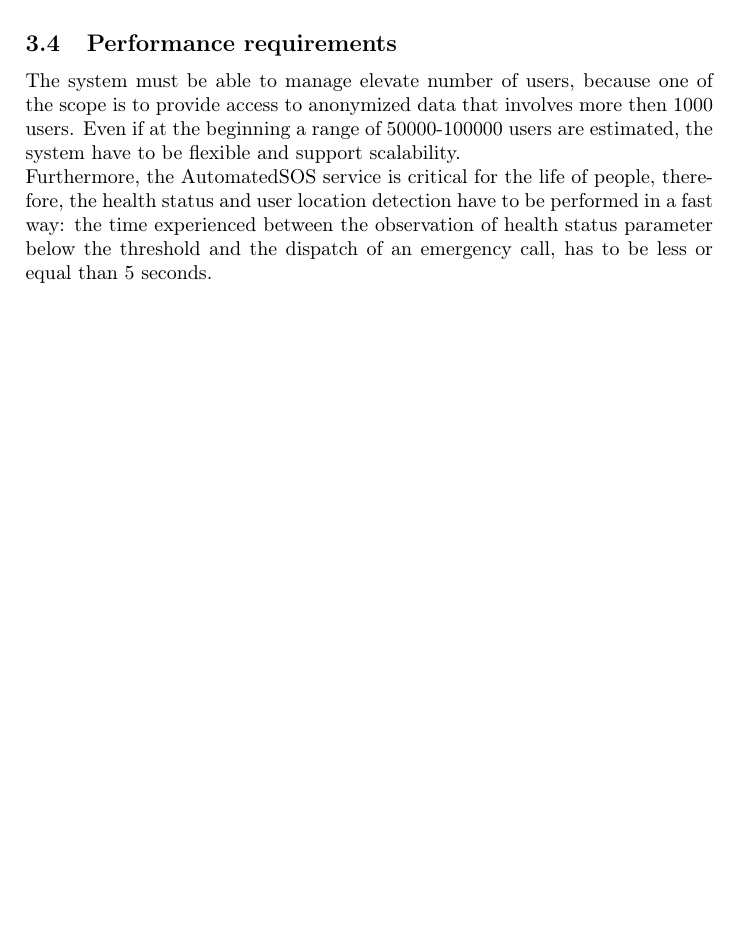
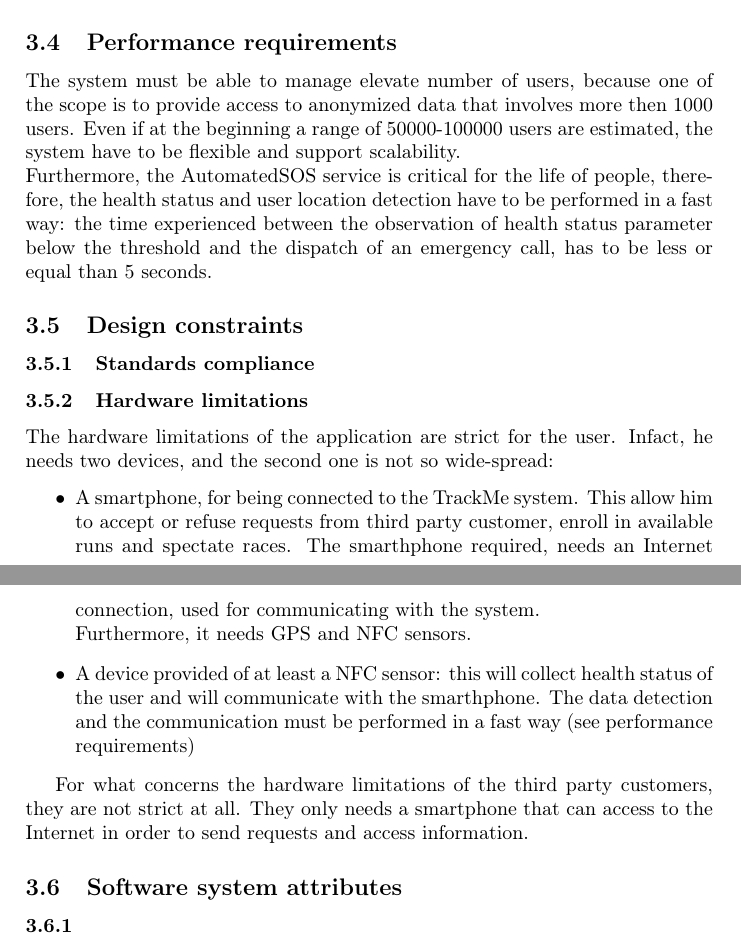
Before and after one commit to tangtang95/PoianiTibaldiZhou, a LaTeX document (RASD/main.tex, which reads RASD/requirementsFolder/designConstraints.tex): part of page 25 of 28 before the commit and two parts of pages 25 and 26 of 29 after it, the two joined at a grey line, cut so that both start at the same text, the shorter picture padded with empty space. Compiled offline with pdfLaTeX.

Commit message:
Add hardware limitations

```diff
--- /dev/null
+++ b/RASD/requirementsFolder/designConstraints.tex
@@ -0,0 +1,13 @@
+\subsection{Design constraints}
+\subsubsection{Standards compliance}
+
+
+\subsubsection{Hardware limitations}
+The hardware limitations of the application are strict for the user. Infact, he needs two devices, and the second one is not so wide-spread:
+\begin{itemize}
+\item A smartphone, for being connected to the TrackMe system. This allow him to accept or refuse requests from third party customer, enroll in available runs and spectate races. The smarthphone required, needs an Internet connection, used for communicating with the system. \\
+Furthermore, it needs GPS and NFC sensors.
+\item A device provided of at least a NFC sensor: this will collect health status of the user and will communicate with the smarthphone. The data detection and the communication must be performed in a fast way (see performance requirements)
+\end{itemize}
+
+For what concerns the hardware limitations of the third party customers, they are not strict at all. They only needs a smartphone that can access to the Internet in order to send requests and access information.
```
Also changed, not shown: RASD/requirement.tex (+2 -0 lines), RASD/requirementsFolder/InterfaceRequirements.tex (+1 -1 lines).
